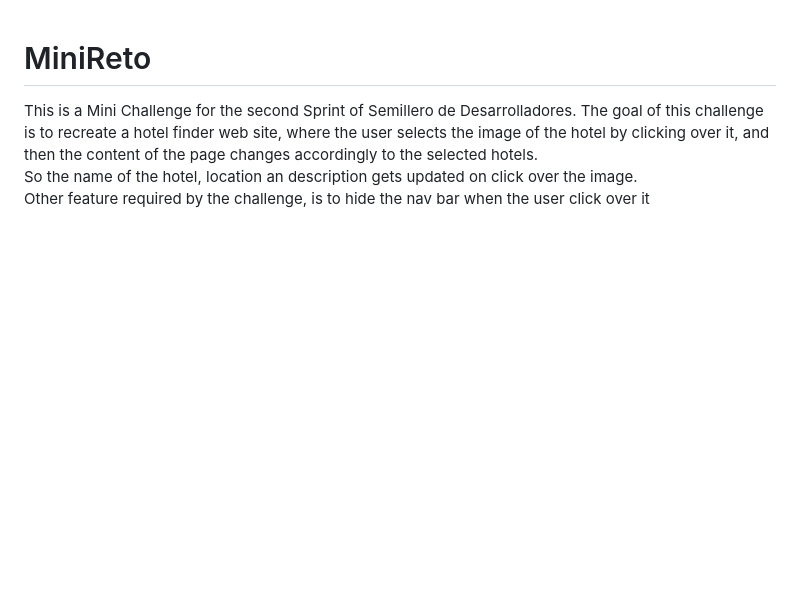
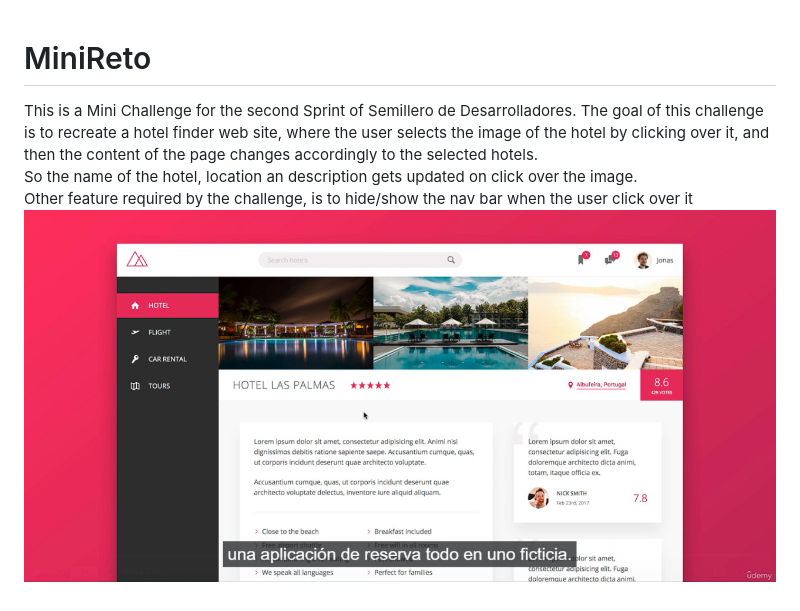
Before and after one commit to Neo-Rxn/MiniReto, a Markdown page: README.md, the part around the change. GitHub-like rendering; pictures changed too: minichallenge.jpg (added); blank space fills up the shorter version.

Commit message:
Added the website image to readme.md

```diff
--- a/README.md
+++ b/README.md
@@ -8,5 +8,6 @@ page changes accordingly to the selected hotels.
 So the name of the hotel, location an description gets updated on click over
 the image.
 <br>
-Other feature required by the challenge, is to hide the nav bar when the user
+Other feature required by the challenge, is to hide/show the nav bar when the user
 click over it
+![web site](./minichallenge.jpg)
```
